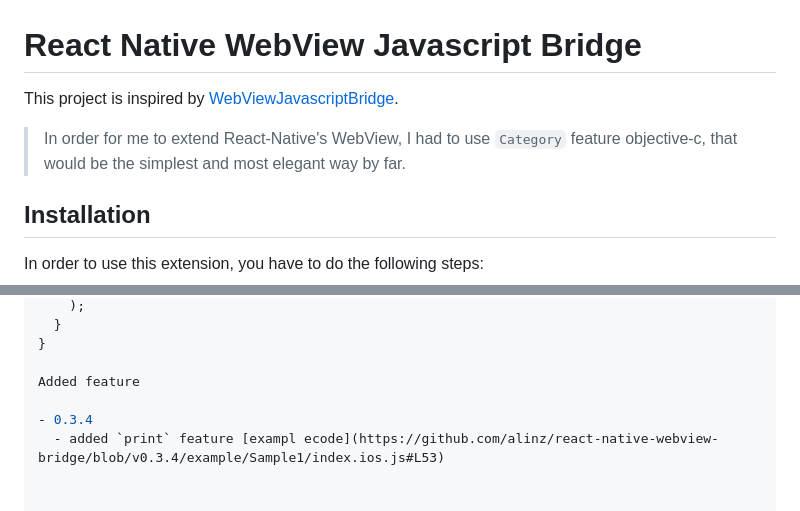
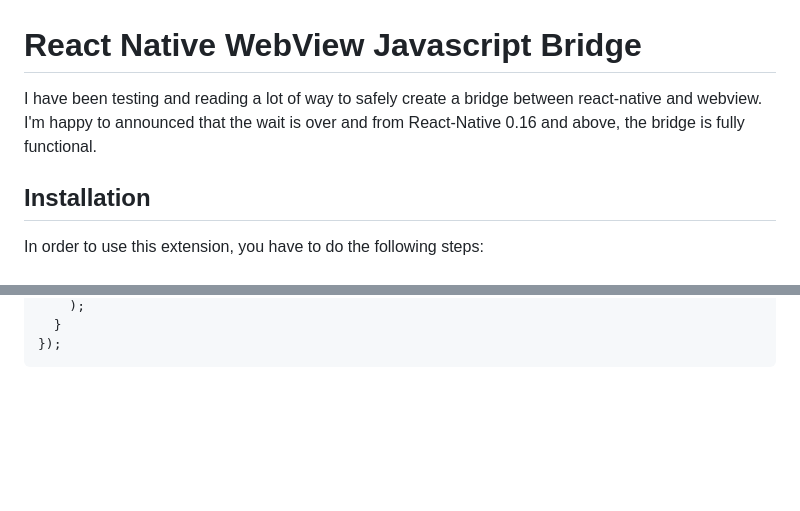
Before and after one commit to alinz/react-native-webview-bridge, a Markdown page: README.md, 2 parts joined by grey strips. Drawn GitHub-style; blank space fills up the shorter version.

````diff
--- a/README.md
+++ b/README.md
@@ -1,7 +1,7 @@
 # React Native WebView Javascript Bridge
-This project is inspired by [WebViewJavascriptBridge](https://github.com/marcuswestin/WebViewJavascriptBridge).
+I have been testing and reading a lot of way to safely create a bridge between react-native and webview. I'm happy to announced that the wait is over and from React-Native 0.16 and above, the bridge is fully functional.
 
-> In order for me to extend React-Native's WebView, I had to use `Category` feature objective-c, that would be the simplest and most elegant way by far.
+
 
 ## Installation
 
@@ -114,8 +121,4 @@ class MyAwesomeView extends Component {
     );
   }
-}
-
-Added feature
-
-- 0.3.4
-  - added `print` feature [exampl ecode](https://github.com/alinz/react-native-webview-bridge/blob/v0.3.4/example/Sample1/index.ios.js#L53)
+});
+```
````
Also changed, not shown: other parts of README.md (+90 -83 lines), doc/assets/01.png (added), doc/assets/02.png (added), doc/assets/03.png (added), doc/assets/04.png (added), doc/assets/05.png (added).
